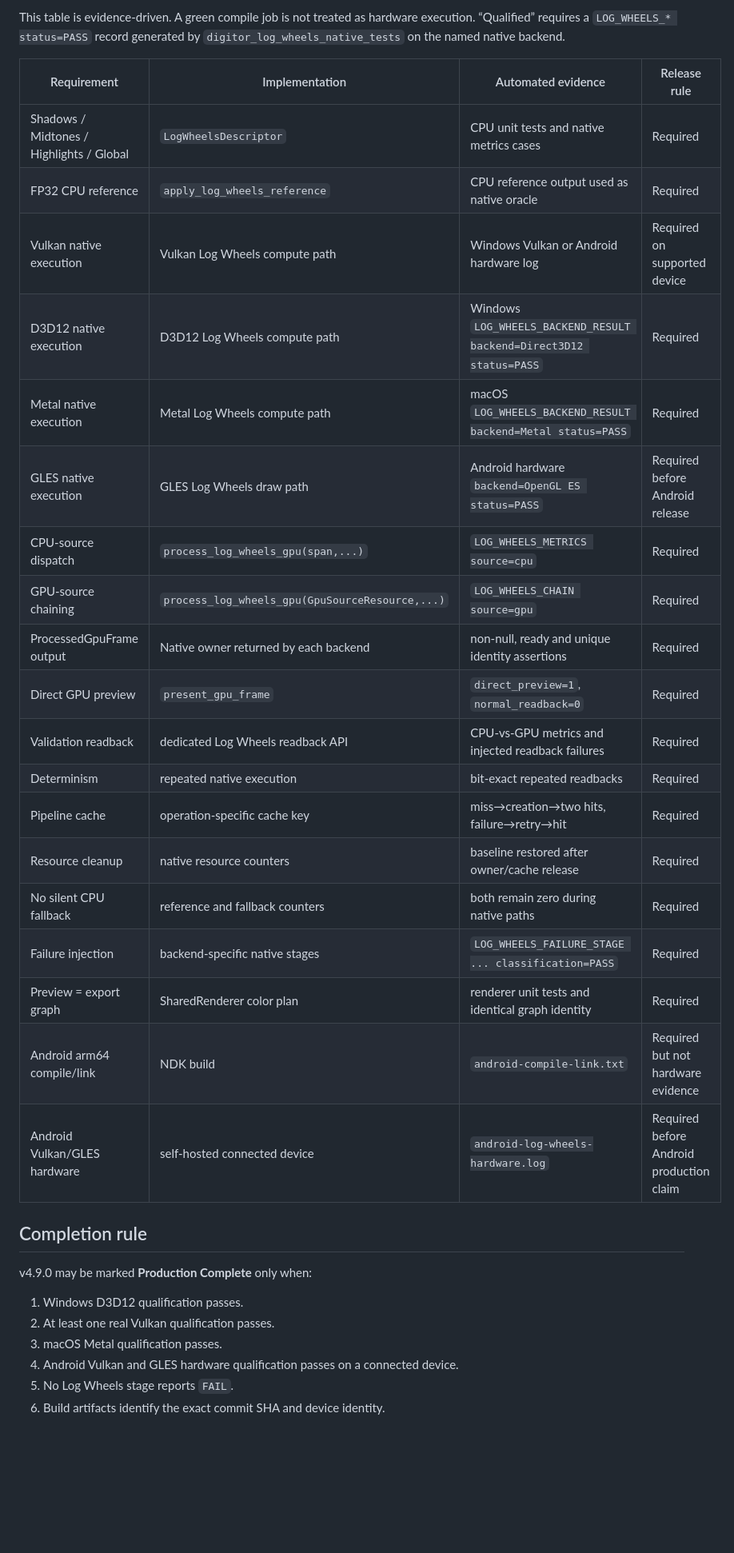
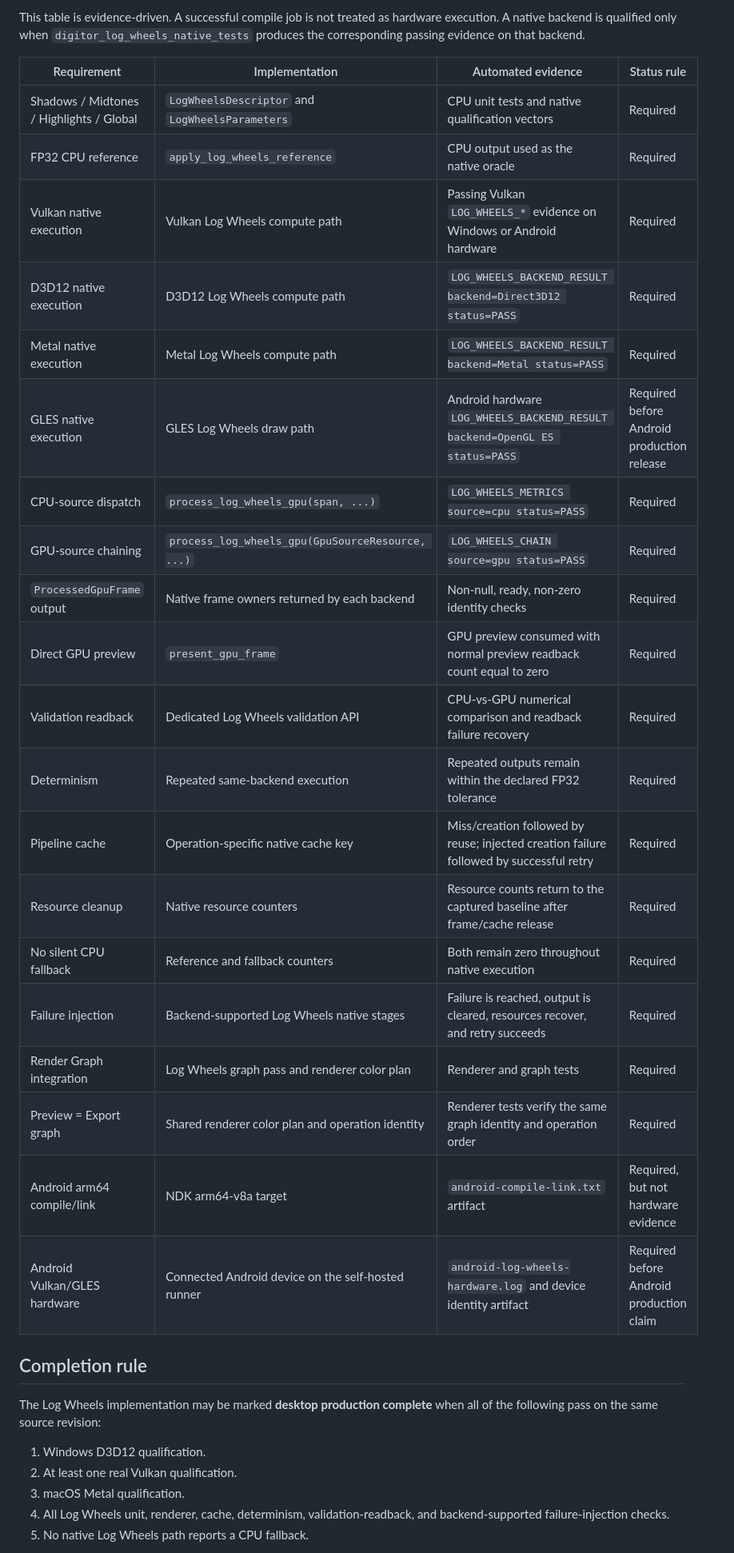
Before and after one commit to Tajuli/DigitorEngine, a Markdown page: docs/log_wheels_v4.9.0_truth_table.md, the part around one of its changes. Shown at 80% size. Drawn GitHub-style; blank space fills up the shorter version.

Commit message:
Clean and finalize Log Wheels v4.9.0 truth table

```diff
--- a/docs/log_wheels_v4.9.0_truth_table.md
+++ b/docs/log_wheels_v4.9.0_truth_table.md
@@ -2,38 +2,41 @@
 
-This table is evidence-driven. A green compile job is not treated as hardware
-execution. “Qualified” requires a `LOG_WHEELS_* status=PASS` record generated
-by `digitor_log_wheels_native_tests` on the named native backend.
+This table is evidence-driven. A successful compile job is not treated as
+hardware execution. A native backend is qualified only when
+`digitor_log_wheels_native_tests` produces the corresponding passing evidence
+on that backend.
 
-| Requirement | Implementation | Automated evidence | Release rule |
+| Requirement | Implementation | Automated evidence | Status rule |
 |---|---|---|---|
-| Shadows / Midtones / Highlights / Global | `LogWheelsDescriptor` | CPU unit tests and native metrics cases | Required |
-| FP32 CPU reference | `apply_log_wheels_reference` | CPU reference output used as native oracle | Required |
-| Vulkan native execution | Vulkan Log Wheels compute path | Windows Vulkan or Android hardware log | Required on supported device |
-| D3D12 native execution | D3D12 Log Wheels compute path | Windows `LOG_WHEELS_BACKEND_RESULT backend=Direct3D12 status=PASS` | Required |
-| Metal native execution | Metal Log Wheels compute path | macOS `LOG_WHEELS_BACKEND_RESULT backend=Metal status=PASS` | Required |
-| GLES native execution | GLES Log Wheels draw path | Android hardware `backend=OpenGL ES status=PASS` | Required before Android release |
-| CPU-source dispatch | `process_log_wheels_gpu(span,...)` | `LOG_WHEELS_METRICS source=cpu` | Required |
-| GPU-source chaining | `process_log_wheels_gpu(GpuSourceResource,...)` | `LOG_WHEELS_CHAIN source=gpu` | Required |
-| ProcessedGpuFrame output | Native owner returned by each backend | non-null, ready and unique identity assertions | Required |
-| Direct GPU preview | `present_gpu_frame` | `direct_preview=1`, `normal_readback=0` | Required |
-| Validation readback | dedicated Log Wheels readback API | CPU-vs-GPU metrics and injected readback failures | Required |
-| Determinism | repeated native execution | bit-exact repeated readbacks | Required |
-| Pipeline cache | operation-specific cache key | miss→creation→two hits, failure→retry→hit | Required |
-| Resource cleanup | native resource counters | baseline restored after owner/cache release | Required |
-| No silent CPU fallback | reference and fallback counters | both remain zero during native paths | Required |
-| Failure injection | backend-specific native stages | `LOG_WHEELS_FAILURE_STAGE ... classification=PASS` | Required |
-| Preview = export graph | SharedRenderer color plan | renderer unit tests and identical graph identity | Required |
-| Android arm64 compile/link | NDK build | `android-compile-link.txt` | Required but not hardware evidence |
-| Android Vulkan/GLES hardware | self-hosted connected device | `android-log-wheels-hardware.log` | Required before Android production claim |
+| Shadows / Midtones / Highlights / Global | `LogWheelsDescriptor` and `LogWheelsParameters` | CPU unit tests and native qualification vectors | Required |
+| FP32 CPU reference | `apply_log_wheels_reference` | CPU output used as the native oracle | Required |
+| Vulkan native execution | Vulkan Log Wheels compute path | Passing Vulkan `LOG_WHEELS_*` evidence on Windows or Android hardware | Required |
+| D3D12 native execution | D3D12 Log Wheels compute path | `LOG_WHEELS_BACKEND_RESULT backend=Direct3D12 status=PASS` | Required |
+| Metal native execution | Metal Log Wheels compute path | `LOG_WHEELS_BACKEND_RESULT backend=Metal status=PASS` | Required |
+| GLES native execution | GLES Log Wheels draw path | Android hardware `LOG_WHEELS_BACKEND_RESULT backend=OpenGL ES status=PASS` | Required before Android production release |
+| CPU-source dispatch | `process_log_wheels_gpu(span, ...)` | `LOG_WHEELS_METRICS source=cpu status=PASS` | Required |
+| GPU-source chaining | `process_log_wheels_gpu(GpuSourceResource, ...)` | `LOG_WHEELS_CHAIN source=gpu status=PASS` | Required |
+| `ProcessedGpuFrame` output | Native frame owners returned by each backend | Non-null, ready, non-zero identity checks | Required |
+| Direct GPU preview | `present_gpu_frame` | GPU preview consumed with normal preview readback count equal to zero | Required |
+| Validation readback | Dedicated Log Wheels validation API | CPU-vs-GPU numerical comparison and readback failure recovery | Required |
+| Determinism | Repeated same-backend execution | Repeated outputs remain within the declared FP32 tolerance | Required |
+| Pipeline cache | Operation-specific native cache key | Miss/creation followed by reuse; injected creation failure followed by successful retry | Required |
+| Resource cleanup | Native resource counters | Resource counts return to the captured baseline after frame/cache release | Required |
+| No silent CPU fallback | Reference and fallback counters | Both remain zero throughout native execution | Required |
+| Failure injection | Backend-supported Log Wheels native stages | Failure is reached, output is cleared, resources recover, and retry succeeds | Required |
+| Render Graph integration | Log Wheels graph pass and renderer color plan | Renderer and graph tests | Required |
+| Preview = Export graph | Shared renderer color plan and operation identity | Renderer tests verify the same graph identity and operation order | Required |
+| Android arm64 compile/link | NDK arm64-v8a target | `android-compile-link.txt` artifact | Required, but not hardware evidence |
+| Android Vulkan/GLES hardware | Connected Android device on the self-hosted runner | `android-log-wheels-hardware.log` and device identity artifact | Required before Android production claim |
 
 ## Completion rule
 
-v4.9.0 may be marked **Production Complete** only when:
+The Log Wheels implementation may be marked **desktop production complete**
+when all of the following pass on the same source revision:
 
-1. Windows D3D12 qualification passes.
-2. At least one real Vulkan qualification passes.
-3. macOS Metal qualification passes.
-4. Android Vulkan and GLES hardware qualification passes on a connected device.
-5. No Log Wheels stage reports `FAIL`.
-6. Build artifacts identify the exact commit SHA and device identity.
+1. Windows D3D12 qualification.
+2. At least one real Vulkan qualification.
+3. macOS Metal qualification.
+4. All Log Wheels unit, renderer, cache, determinism, validation-readback, and
+   backend-supported failure-injection checks.
+5. No native Log Wheels path reports a CPU fallback.
 
```
Also changed, not shown: other parts of docs/log_wheels_v4.9.0_truth_table.md (+15 -5 lines).
